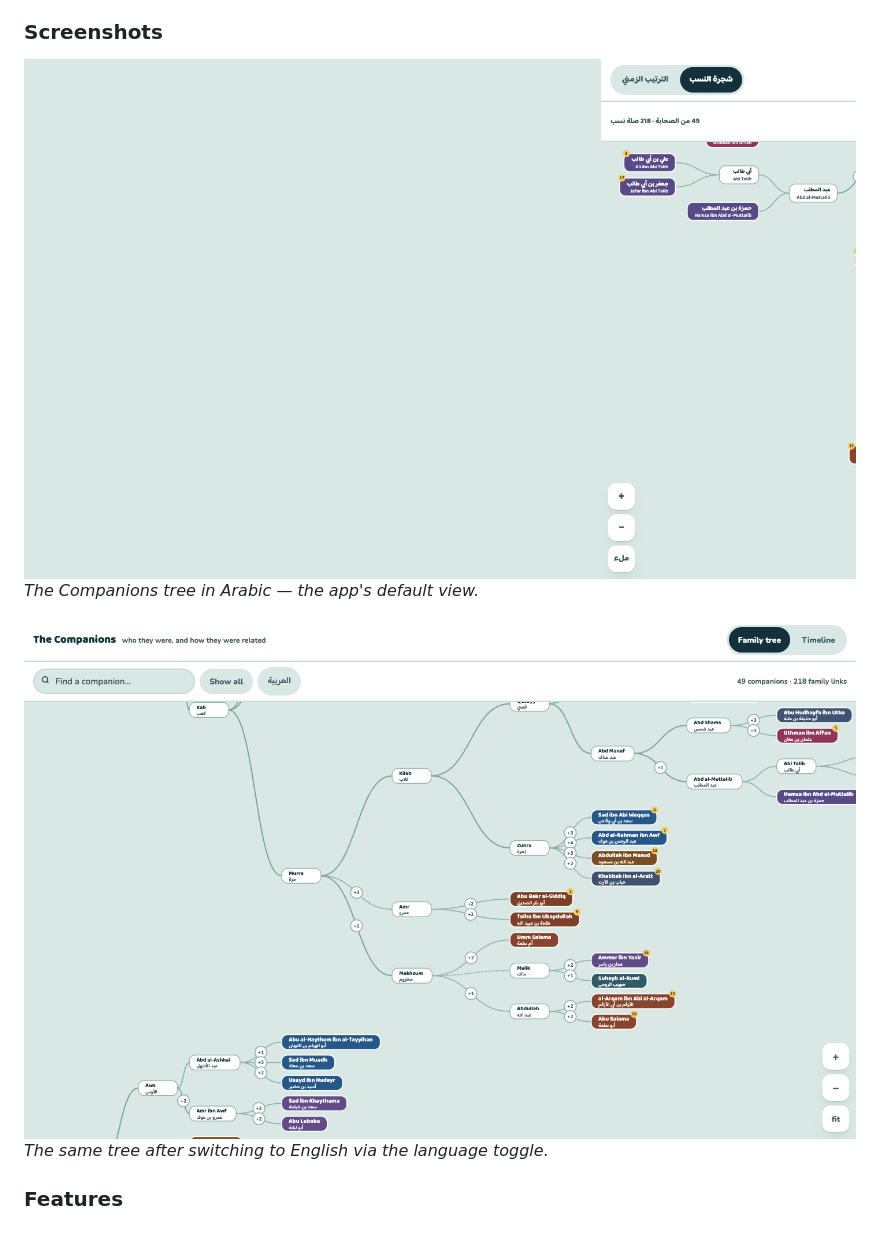
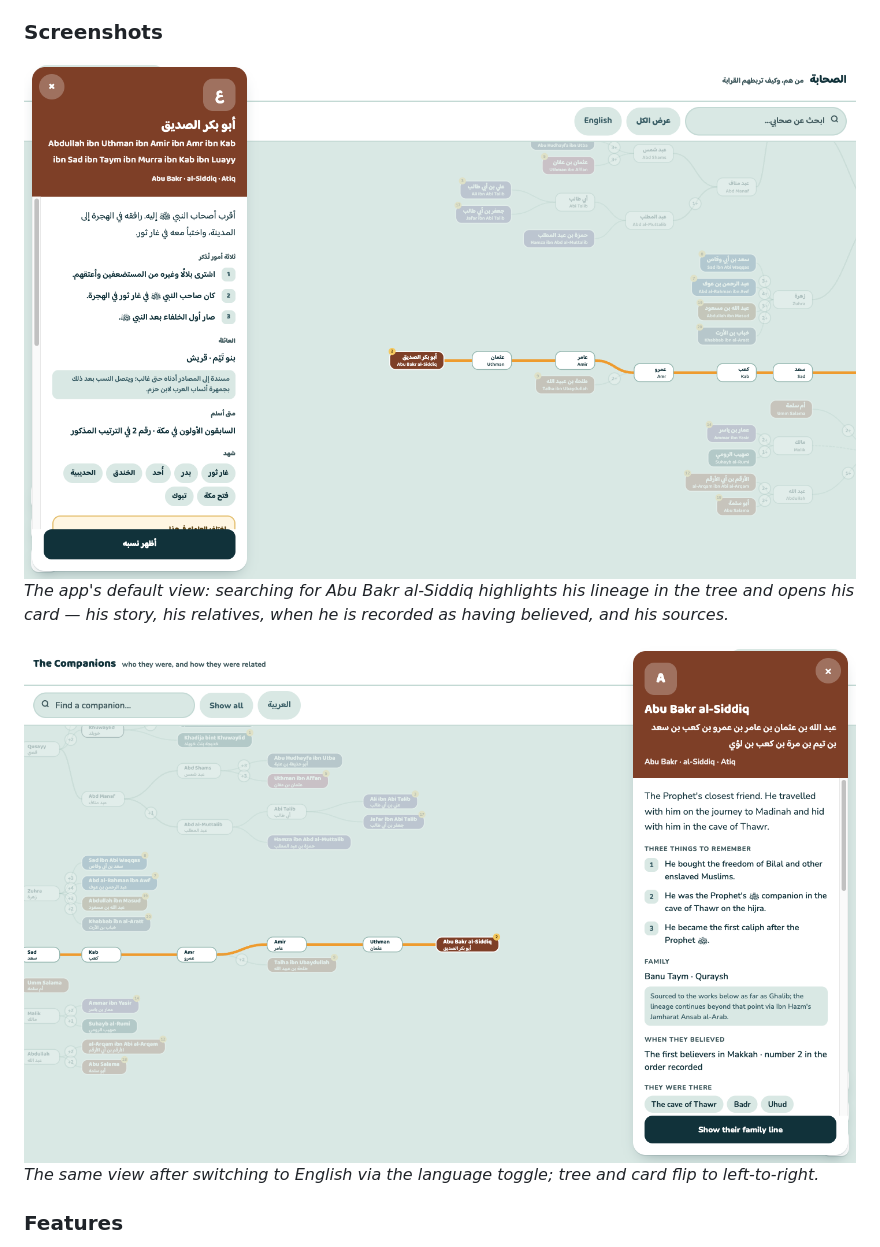
Before and after one commit to aelbuni/Mawrid, a Markdown page: README.md, the part around one of its changes. GitHub-like rendering; pictures changed too: screenshots/tree-ar.png, screenshots/tree-en.png.

```diff
--- a/README.md
+++ b/README.md
@@ -129,11 +129,11 @@ The Companions is an interactive, sourced family tree and timeline of the Prophe
 
 ### Screenshots
 
-![The Companions tree in Arabic](./screenshots/tree-ar.png)
-*The Companions tree in Arabic — the app's default view.*
+![The tree in Arabic with Abu Bakr al-Siddiq's card open](./screenshots/tree-ar.png)
+*The app's default view: searching for Abu Bakr al-Siddiq highlights his lineage in the tree and opens his card — his story, his relatives, when he is recorded as having believed, and his sources.*
 
-![The same tree in English](./screenshots/tree-en.png)
-*The same tree after switching to English via the language toggle.*
+![The same view in English](./screenshots/tree-en.png)
+*The same view after switching to English via the language toggle; tree and card flip to left-to-right.*
 
 ### Features
 
```
Also changed, not shown: other parts of README.md (+4 -4 lines), 1 other file.
